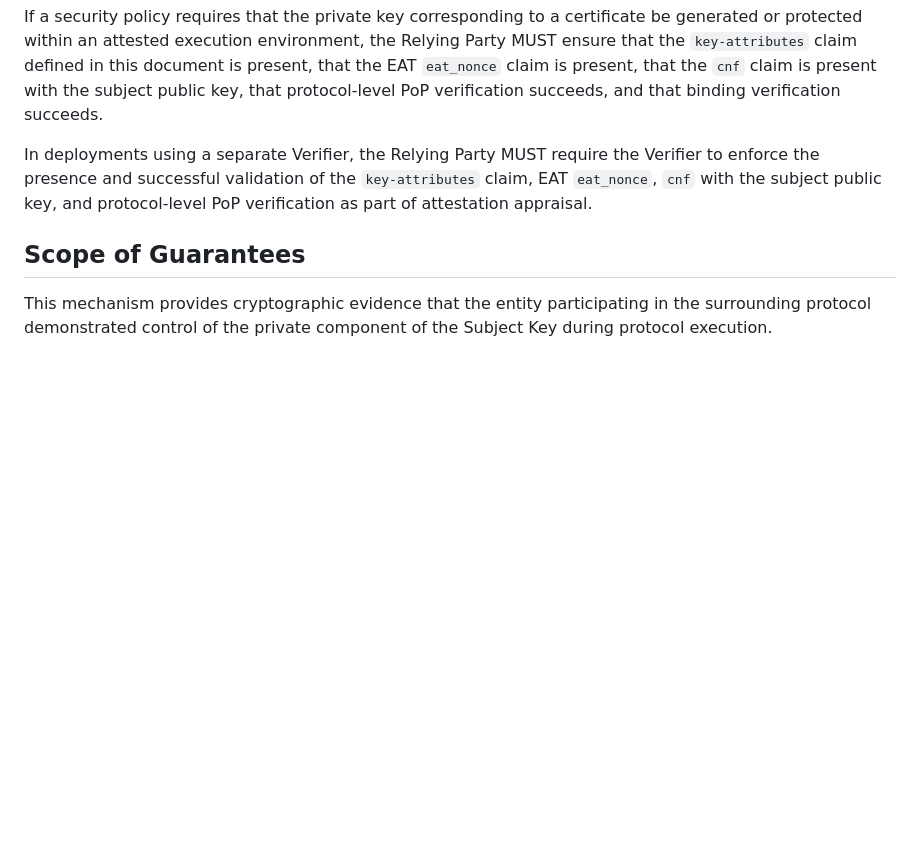
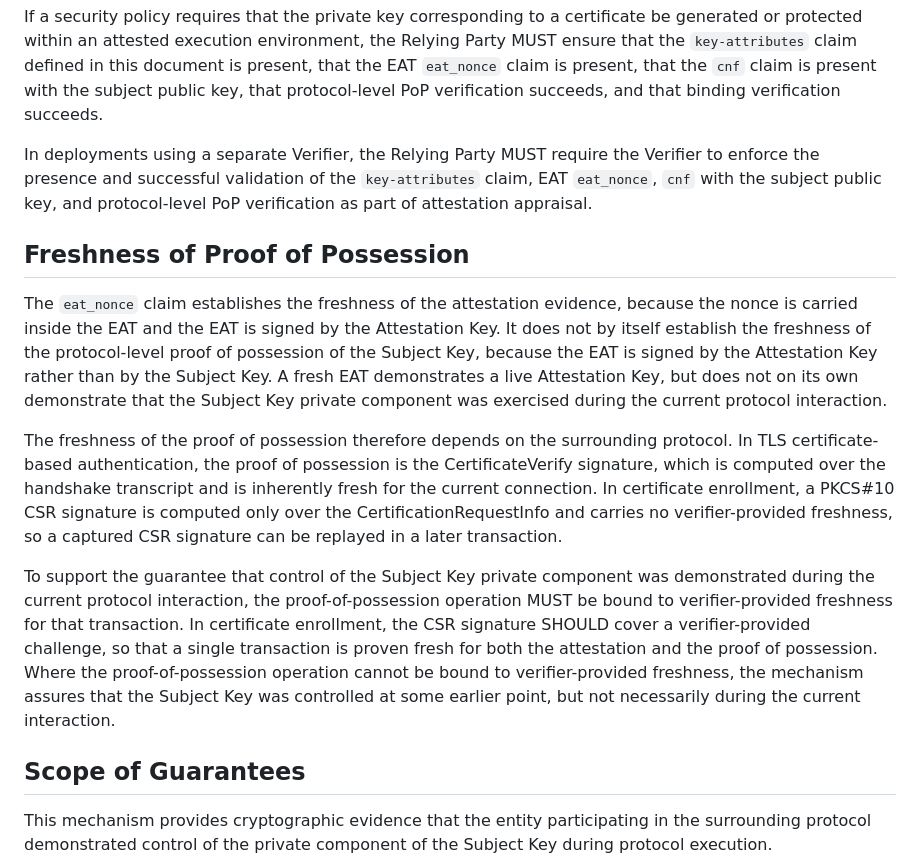
Before and after one commit to tireddy2/draft-reddy-rats-key-binding, a Markdown page: draft-reddy-rats-key-binding.md, the part around the change. Rendered like a GitHub page; blank space fills up the shorter version.

Commit message:
security: add Freshness of Proof of Possession considerations
Note that eat_nonce freshens the AK-signed attestation but not the
proof-of-possession act, since the EAT is signed by the Attestation Key
rather than the Subject Key. Point out the CSR-versus-TLS asymmetry: a
PKCS#10 CSR signature carries no verifier-provided freshness and is
replayable, whereas a TLS CertificateVerify is transcript-bound. Require
that the proof-of-possession operation be bound to verifier-provided
freshness to support the guarantee of control during the current
interaction.

Signed-off-by: David Condrey <david@writerslogic.com>

```diff
--- a/draft-reddy-rats-key-binding.md
+++ b/draft-reddy-rats-key-binding.md
@@ -406,6 +406,14 @@ If a security policy requires that the private key corresponding to a certificat
 
 In deployments using a separate Verifier, the Relying Party MUST require the Verifier to enforce the presence and successful validation of the `key-attributes` claim, EAT `eat_nonce`, `cnf` with the subject public key, and protocol-level PoP verification as part of attestation appraisal.
 
+## Freshness of Proof of Possession
+
+The `eat_nonce` claim establishes the freshness of the attestation evidence, because the nonce is carried inside the EAT and the EAT is signed by the Attestation Key. It does not by itself establish the freshness of the protocol-level proof of possession of the Subject Key, because the EAT is signed by the Attestation Key rather than by the Subject Key. A fresh EAT demonstrates a live Attestation Key, but does not on its own demonstrate that the Subject Key private component was exercised during the current protocol interaction.
+
+The freshness of the proof of possession therefore depends on the surrounding protocol. In TLS certificate-based authentication, the proof of possession is the CertificateVerify signature, which is computed over the handshake transcript and is inherently fresh for the current connection. In certificate enrollment, a PKCS#10 CSR signature is computed only over the CertificationRequestInfo and carries no verifier-provided freshness, so a captured CSR signature can be replayed in a later transaction.
+
+To support the guarantee that control of the Subject Key private component was demonstrated during the current protocol interaction, the proof-of-possession operation MUST be bound to verifier-provided freshness for that transaction. In certificate enrollment, the CSR signature SHOULD cover a verifier-provided challenge, so that a single transaction is proven fresh for both the attestation and the proof of possession. Where the proof-of-possession operation cannot be bound to verifier-provided freshness, the mechanism assures that the Subject Key was controlled at some earlier point, but not necessarily during the current interaction.
+
 ## Scope of Guarantees
 
 This mechanism provides cryptographic evidence that the entity participating in the surrounding protocol demonstrated control of the private component of the Subject Key during protocol execution.
```
